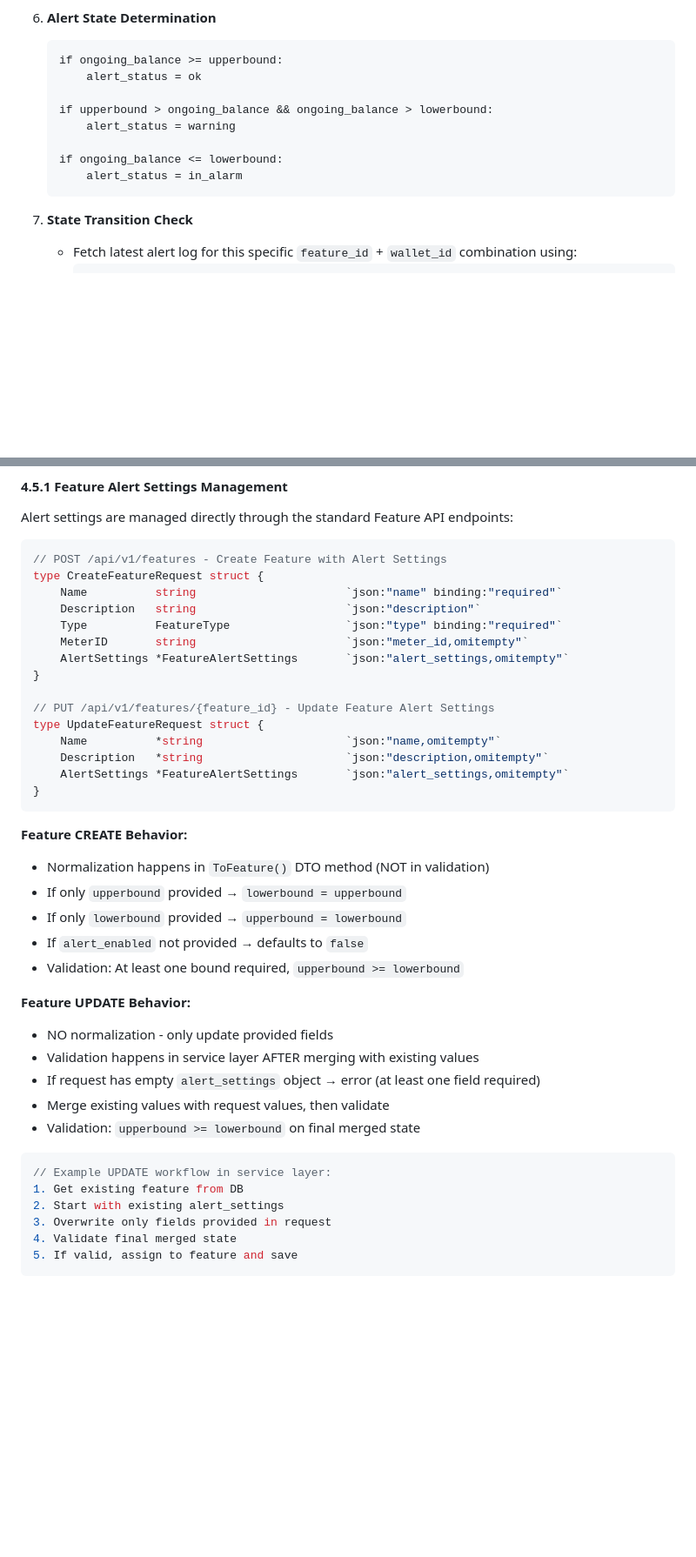
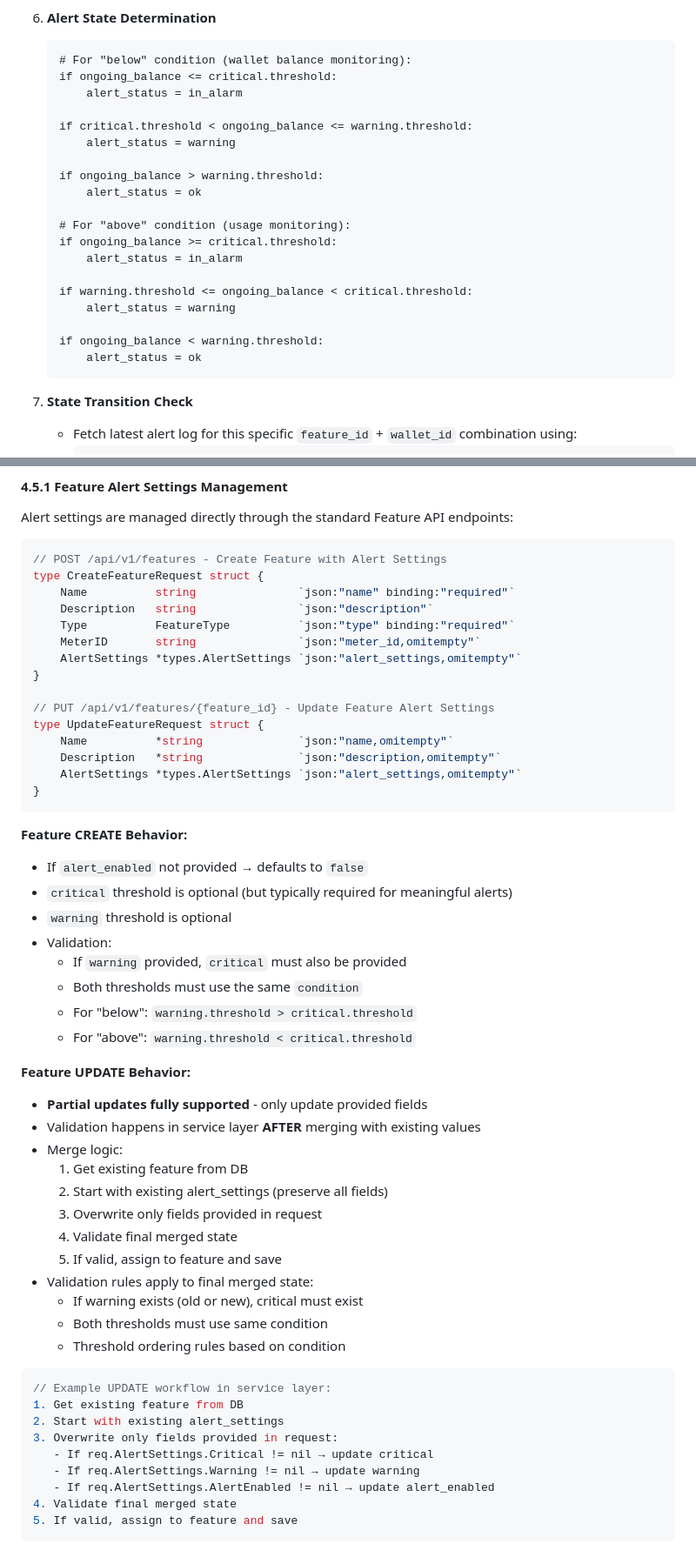
Before and after one commit to vidinfra/flexprice, a Markdown page: docs/prds/sentinel_alert_engine.md, 2 parts joined by grey strips. Shown at 87% size. Rendered like a GitHub page; blank space fills up the shorter version.

````diff
--- a/docs/prds/sentinel_alert_engine.md
+++ b/docs/prds/sentinel_alert_engine.md
@@ -327,14 +386,25 @@ flowchart TD
 
 6. **Alert State Determination**
    ```
-   if ongoing_balance >= upperbound:
+   # For "below" condition (wallet balance monitoring):
+   if ongoing_balance <= critical.threshold:
+       alert_status = in_alarm
+
+   if critical.threshold < ongoing_balance <= warning.threshold:
+       alert_status = warning
+
+   if ongoing_balance > warning.threshold:
        alert_status = ok
 
-   if upperbound > ongoing_balance && ongoing_balance > lowerbound:
+   # For "above" condition (usage monitoring):
+   if ongoing_balance >= critical.threshold:
+       alert_status = in_alarm
+
+   if warning.threshold <= ongoing_balance < critical.threshold:
        alert_status = warning
 
-   if ongoing_balance <= lowerbound:
-       alert_status = in_alarm
+   if ongoing_balance < warning.threshold:
+       alert_status = ok
    ```
 
 7. **State Transition Check**
@@ -582,40 +658,53 @@ Alert settings are managed directly through the standard Feature API endpoints:
 ```go
 // POST /api/v1/features - Create Feature with Alert Settings
 type CreateFeatureRequest struct {
-    Name          string                      `json:"name" binding:"required"`
-    Description   string                      `json:"description"`
-    Type          FeatureType                 `json:"type" binding:"required"`
-    MeterID       string                      `json:"meter_id,omitempty"`
-    AlertSettings *FeatureAlertSettings       `json:"alert_settings,omitempty"`
+    Name          string               `json:"name" binding:"required"`
+    Description   string               `json:"description"`
+    Type          FeatureType          `json:"type" binding:"required"`
+    MeterID       string               `json:"meter_id,omitempty"`
+    AlertSettings *types.AlertSettings `json:"alert_settings,omitempty"`
 }
 
 // PUT /api/v1/features/{feature_id} - Update Feature Alert Settings
 type UpdateFeatureRequest struct {
-    Name          *string                     `json:"name,omitempty"`
-    Description   *string                     `json:"description,omitempty"`
-    AlertSettings *FeatureAlertSettings       `json:"alert_settings,omitempty"`
+    Name          *string              `json:"name,omitempty"`
+    Description   *string              `json:"description,omitempty"`
+    AlertSettings *types.AlertSettings `json:"alert_settings,omitempty"`
 }
 ```
 
 **Feature CREATE Behavior:**
-- Normalization happens in `ToFeature()` DTO method (NOT in validation)
-- If only `upperbound` provided → `lowerbound = upperbound`
-- If only `lowerbound` provided → `upperbound = lowerbound`
 - If `alert_enabled` not provided → defaults to `false`
-- Validation: At least one bound required, `upperbound >= lowerbound`
+- `critical` threshold is optional (but typically required for meaningful alerts)
+- `warning` threshold is optional
+- Validation:
+  - If `warning` provided, `critical` must also be provided
+  - Both thresholds must use the same `condition`
+  - For "below": `warning.threshold > critical.threshold`
+  - For "above": `warning.threshold < critical.threshold`
 
 **Feature UPDATE Behavior:**
-- NO normalization - only update provided fields
-- Validation happens in service layer AFTER merging with existing values
-- If request has empty `alert_settings` object → error (at least one field required)
-- Merge existing values with request values, then validate
-- Validation: `upperbound >= lowerbound` on final merged state
+- **Partial updates fully supported** - only update provided fields
+- Validation happens in service layer **AFTER** merging with existing values
+- Merge logic:
+  1. Get existing feature from DB
+  2. Start with existing alert_settings (preserve all fields)
+  3. Overwrite only fields provided in request
+  4. Validate final merged state
+  5. If valid, assign to feature and save
+- Validation rules apply to final merged state:
+  - If warning exists (old or new), critical must exist
+  - Both thresholds must use same condition
+  - Threshold ordering rules based on condition
 
 ```go
 // Example UPDATE workflow in service layer:
 1. Get existing feature from DB
 2. Start with existing alert_settings
-3. Overwrite only fields provided in request
+3. Overwrite only fields provided in request:
+   - If req.AlertSettings.Critical != nil → update critical
+   - If req.AlertSettings.Warning != nil → update warning
+   - If req.AlertSettings.AlertEnabled != nil → update alert_enabled
 4. Validate final merged state
 5. If valid, assign to feature and save
 ```
````
Also changed, not shown: other parts of docs/prds/sentinel_alert_engine.md (+216 -105 lines).
